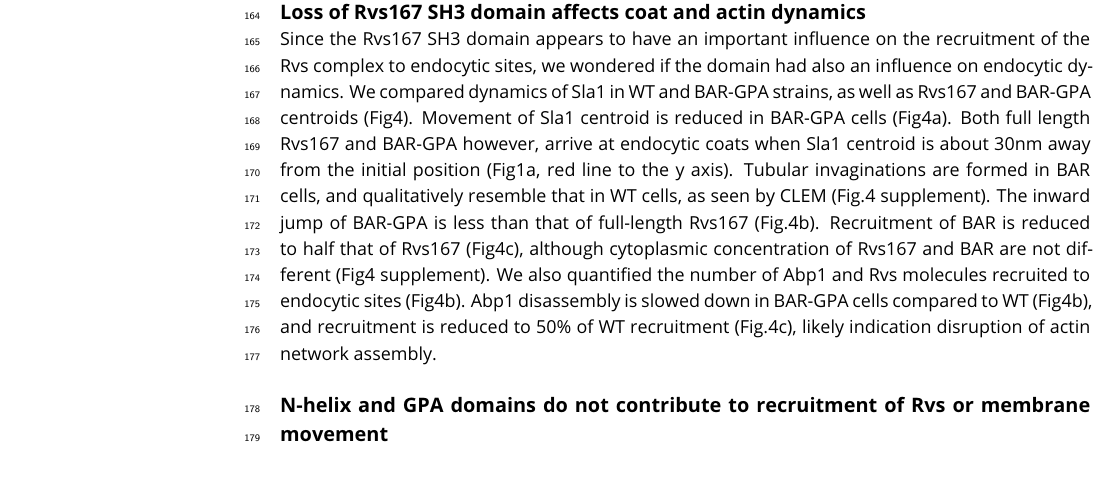
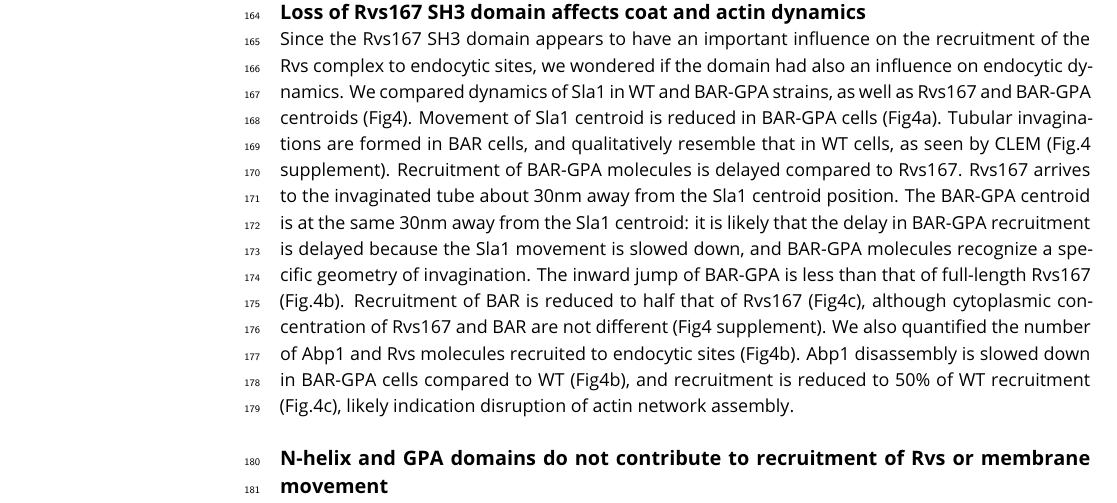
Before and after one commit to deepikaamenon/scission_paper, a LaTeX document (main.tex): part of page 4 of 15, cut so that both start at the same text. Compiled offline with pdfLaTeX.

Commit message:
txs auto checkin

```diff
--- a/main.tex
+++ b/main.tex
@@ -190,7 +190,7 @@ Type I myosins Myo3 and Myo5, and Vrp1 have genetic or physical interactions wit
 \end{figure}
 
 
-Since the Rvs167 SH3 domain appears to have an important influence on the recruitment of the Rvs complex to endocytic sites, we wondered if the domain had also an influence on endocytic dynamics. We compared dynamics of Sla1 in WT and BAR-GPA strains, as well as Rvs167 and BAR-GPA centroids (Fig4). Movement of Sla1 centroid is reduced in BAR-GPA cells (Fig4a). Both full length Rvs167 and BAR-GPA however, arrive at endocytic coats when Sla1 centroid is about 30nm away from the initial position (Fig1a, red line to the y axis). Tubular invaginations are formed in BAR cells, and qualitatively resemble that in WT cells, as seen by CLEM (Fig.4 supplement). The inward jump of BAR-GPA is less than that of full-length Rvs167 (Fig.4b). Recruitment of BAR is reduced to half that of Rvs167 (Fig4c), although cytoplasmic concentration of Rvs167 and BAR are not different (Fig4 supplement). We also quantified the number of Abp1 and Rvs molecules recruited to endocytic sites (Fig4b). Abp1 disassembly is slowed down in BAR-GPA cells compared to WT (Fig4b), and recruitment is reduced to 50\% of WT recruitment (Fig.4c), likely indication disruption of actin network assembly.
+Since the Rvs167 SH3 domain appears to have an important influence on the recruitment of the Rvs complex to endocytic sites, we wondered if the domain had also an influence on endocytic dynamics. We compared dynamics of Sla1 in WT and BAR-GPA strains, as well as Rvs167 and BAR-GPA centroids (Fig4). Movement of Sla1 centroid is reduced in BAR-GPA cells (Fig4a). Tubular invaginations are formed in BAR cells, and qualitatively resemble that in WT cells, as seen by CLEM (Fig.4 supplement). Recruitment of BAR-GPA molecules is delayed compared to Rvs167. Rvs167 arrives to the invaginated tube about 30nm away from the Sla1 centroid position. The BAR-GPA centroid is at the same 30nm away from the Sla1 centroid: it is likely that the delay in BAR-GPA recruitment is delayed because the Sla1 movement is slowed down, and BAR-GPA molecules recognize a specific geometry of invagination. The inward jump of BAR-GPA is less than that of full-length Rvs167 (Fig.4b). Recruitment of BAR is reduced to half that of Rvs167 (Fig4c), although cytoplasmic concentration of Rvs167 and BAR are not different (Fig4 supplement). We also quantified the number of Abp1 and Rvs molecules recruited to endocytic sites (Fig4b). Abp1 disassembly is slowed down in BAR-GPA cells compared to WT (Fig4b), and recruitment is reduced to 50\% of WT recruitment (Fig.4c), likely indication disruption of actin network assembly.
 %This data shows that loss of the SH3 domain is detrimental to the progress of endocytic sites.
 
 %To check if there was a change in the timing of endocytic progression, I quantified the lifetimes of BAR, Sla1 and Abp1 in BAR cells using total internal reflection fluorescence (TIRF) microscopy and compared these against WT Sla1, Abp1, and Rvs167. Unlike epifluorescence microscopy at the equatorial plane, in TIRF only fluorophores up to a depth of about 100nm from the glass-sample interphase are excited. This reduces fluorescent signal from the cytoplasm, allowing detection of low intensity fluorescent signal, and is a better method for quantification of protein lifetime than epifluorescence microscopy. Although this method is sensitive to low fluorescent intensity, as the proteins start to move inward into the cytoplasm, fluorescent intensity rapidly drops, because of the limited excitation depth. Therefore, rather than a quantification of the entire lifetime of the protein, this is a quantification of the non-motile lifetime of a protein that arrives at endocytic sites. Non-motile lifetimes of Rvs167, Bar, Sla1 and Abp1 are thus compared between cell type.
```
